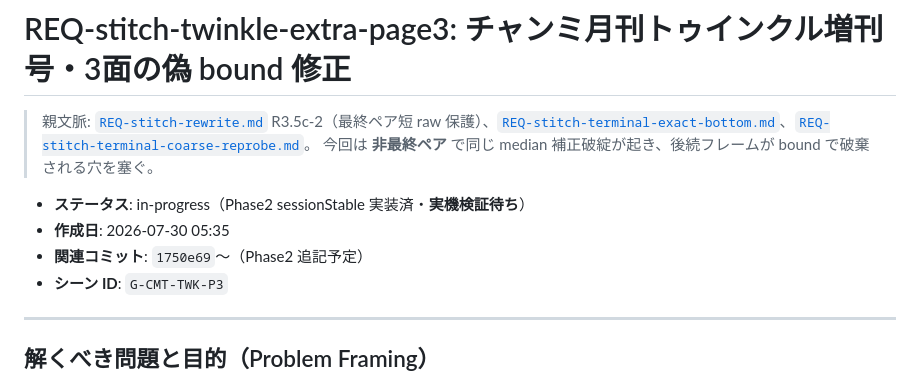
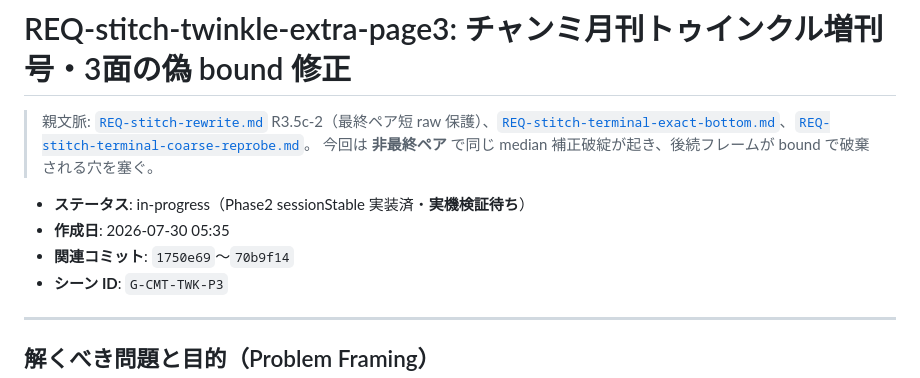
Before and after one commit to Tsuyuchan-jp/umamusume-skill-emulator, a Markdown page: docs/tasks/REQ-stitch-twinkle-extra-page3.md, the part around the change. GitHub-like rendering.

Commit message:
chore: Phase2 コミットハッシュを REQ/TODO に追記
Co-authored-by: Cursor <cursoragent@cursor.com>

```diff
--- a/docs/tasks/REQ-stitch-twinkle-extra-page3.md
+++ b/docs/tasks/REQ-stitch-twinkle-extra-page3.md
@@ -5,7 +5,7 @@
 
 - **ステータス**: in-progress（Phase2 sessionStable 実装済・**実機検証待ち**）
 - **作成日**: 2026-07-30 05:35
-- **関連コミット**: `1750e69`〜（Phase2 追記予定）
+- **関連コミット**: `1750e69`〜`70b9f14`
 - **シーン ID**: `G-CMT-TWK-P3`
 
 ---
```
Also changed, not shown: docs/TODO.md (+1 -1 lines).
